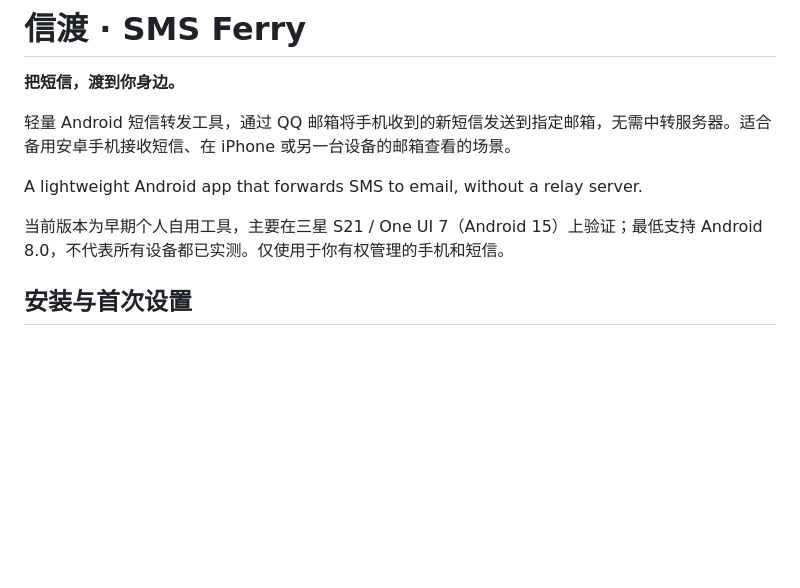
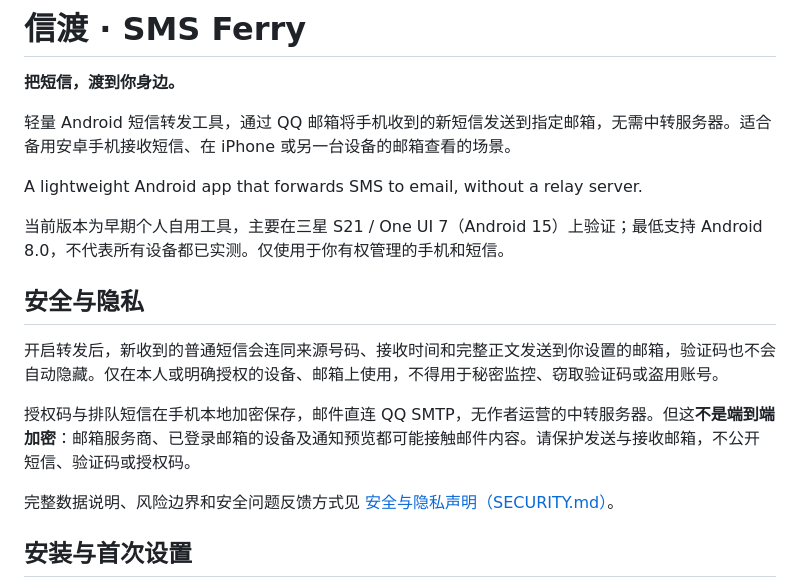
Before and after one commit to soBigRice/sms-ferry, a Markdown page: README.md, the part around the change. Rendered like a GitHub page; blank space fills up the shorter version.

Commit message:
docs: add SMS Ferry security and privacy statement

```diff
--- a/README.md
+++ b/README.md
@@ -7,6 +7,14 @@
 A lightweight Android app that forwards SMS to email, without a relay server.
 
 当前版本为早期个人自用工具，主要在三星 S21 / One UI 7（Android 15）上验证；最低支持 Android 8.0，不代表所有设备都已实测。仅使用于你有权管理的手机和短信。
+
+## 安全与隐私
+
+开启转发后，新收到的普通短信会连同来源号码、接收时间和完整正文发送到你设置的邮箱，验证码也不会自动隐藏。仅在本人或明确授权的设备、邮箱上使用，不得用于秘密监控、窃取验证码或盗用账号。
+
+授权码与排队短信在手机本地加密保存，邮件直连 QQ SMTP，无作者运营的中转服务器。但这**不是端到端加密**：邮箱服务商、已登录邮箱的设备及通知预览都可能接触邮件内容。请保护发送与接收邮箱，不公开短信、验证码或授权码。
+
+完整数据说明、风险边界和安全问题反馈方式见 [安全与隐私声明（SECURITY.md）](SECURITY.md)。
 
 ## 安装与首次设置
 
```
Also changed, not shown: SECURITY.md (added, +67 -0 lines).
